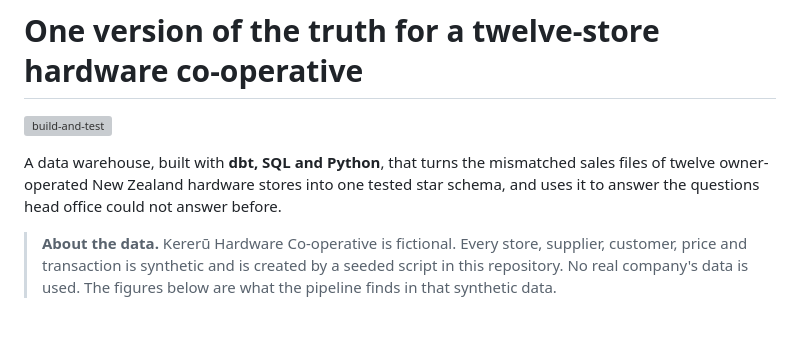
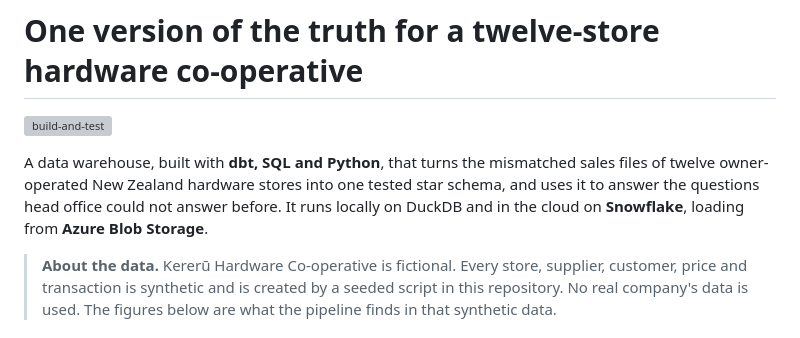
Before and after one commit to NamrataDatta04/Data-warehousing-project, a Markdown page: README.md, the part around one of its changes. Rendered like a GitHub page; grey boxes are pictures that could not be loaded.

```diff
--- a/README.md
+++ b/README.md
@@ -4,7 +4,8 @@
 
 A data warehouse, built with **dbt, SQL and Python**, that turns the mismatched sales files of twelve
 owner-operated New Zealand hardware stores into one tested star schema, and uses it to answer the
-questions head office could not answer before.
+questions head office could not answer before. It runs locally on DuckDB and in the cloud on
+**Snowflake**, loading from **Azure Blob Storage**.
 
 > **About the data.** Kererū Hardware Co-operative is fictional. Every store, supplier, customer,
 > price and transaction is synthetic and is created by a seeded script in this repository. No real
```
Also changed, not shown: other parts of README.md (+19 -0 lines), snowflake/README.md (+11 -1 lines), docs/img/snowflake/dbt_build_snowflake.png (added), docs/img/snowflake/raw_load_check.png (added), docs/img/snowflake/store_scorecard_snowflake.png (added), 3 other files.
